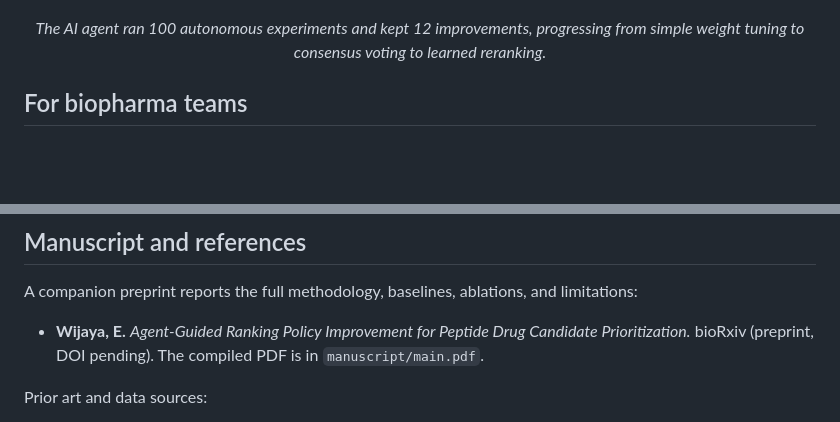
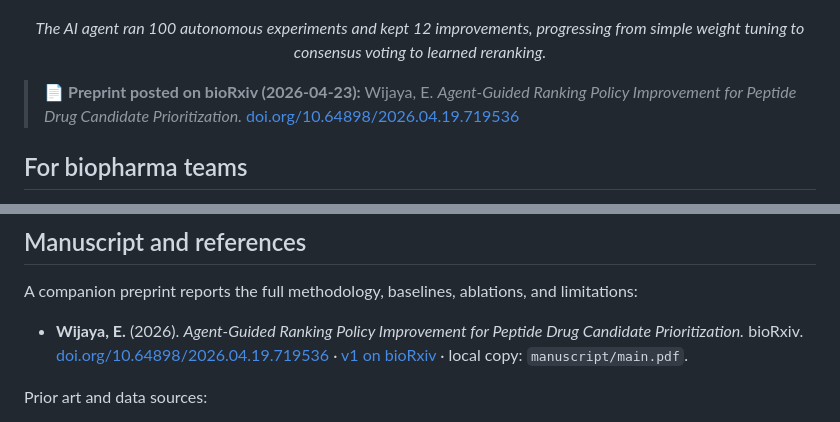
Before and after one commit to ewijaya/autoresearch-developability, a Markdown page: README.md, 2 parts joined by grey strips. Drawn GitHub-style; blank space fills up the shorter version.

Commit message:
docs: add bioRxiv DOI badge row and preprint citation to README

```diff
--- a/README.md
+++ b/README.md
@@ -6,6 +14,8 @@
   <img src="results/figures/fig2_loop_trajectory.png" alt="Autoresearch loop trajectory: 100 experiments, 12 kept improvements" width="700">
 </p>
 <p align="center"><em>The AI agent ran 100 autonomous experiments and kept 12 improvements, progressing from simple weight tuning to consensus voting to learned reranking.</em></p>
+
+> 📄 **Preprint posted on bioRxiv (2026-04-23):** Wijaya, E. *Agent-Guided Ranking Policy Improvement for Peptide Drug Candidate Prioritization.* [doi.org/10.64898/2026.04.19.719536](https://doi.org/10.64898/2026.04.19.719536)
 
 ## For biopharma teams
 
@@ -103,7 +113,7 @@ To pilot on your own data: see **Pilot it on your data** above, then edit `src/p
 
 A companion preprint reports the full methodology, baselines, ablations, and limitations:
 
-- **Wijaya, E.** *Agent-Guided Ranking Policy Improvement for Peptide Drug Candidate Prioritization.* bioRxiv (preprint, DOI pending). The compiled PDF is in `manuscript/main.pdf`.
+- **Wijaya, E.** (2026). *Agent-Guided Ranking Policy Improvement for Peptide Drug Candidate Prioritization.* bioRxiv. [doi.org/10.64898/2026.04.19.719536](https://doi.org/10.64898/2026.04.19.719536) · [v1 on bioRxiv](https://www.biorxiv.org/cgi/content/short/2026.04.19.719536v1) · local copy: `manuscript/main.pdf`.
 
 Prior art and data sources:
 
```
Also changed, not shown: other parts of README.md (+8 -0 lines).
